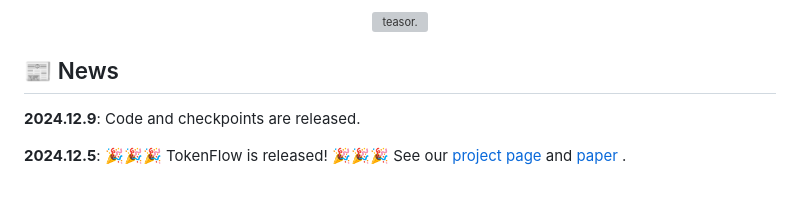
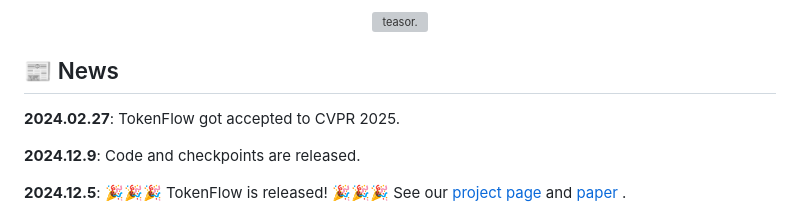
Before and after one commit to ByteFlow-AI/TokenFlow, a Markdown page: README.md, the part around the change. Drawn GitHub-style; blank space fills up the shorter version; grey boxes are pictures that could not be loaded.

```diff
--- a/README.md
+++ b/README.md
@@ -29,6 +29,8 @@ TokenFlow excels in both multimodal understanding and image generation. For mult
 </div>
 
 ## 📰 News
+
+**2024.02.27**: TokenFlow got accepted to CVPR 2025.
 
 **2024.12.9**:  Code and checkpoints are released.
 
```
